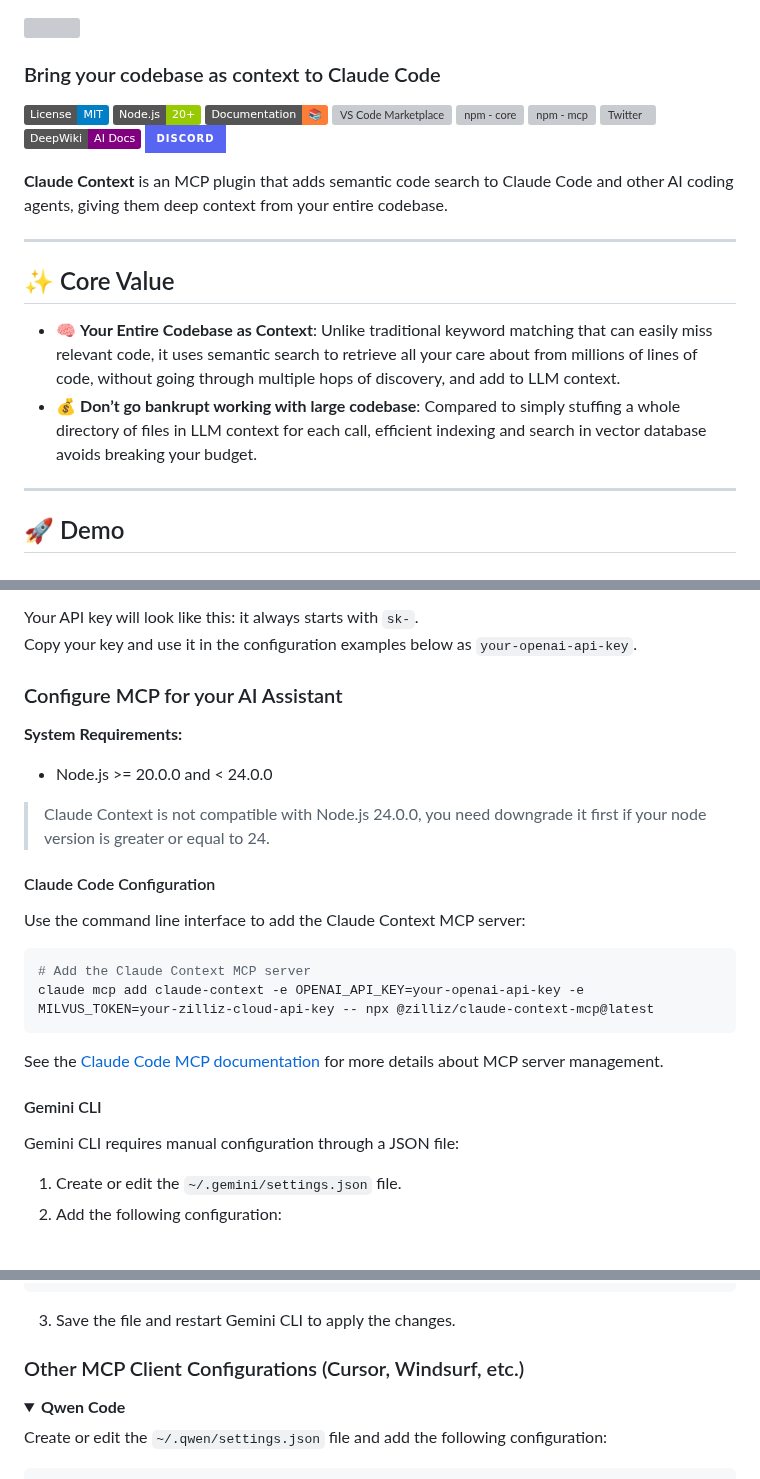
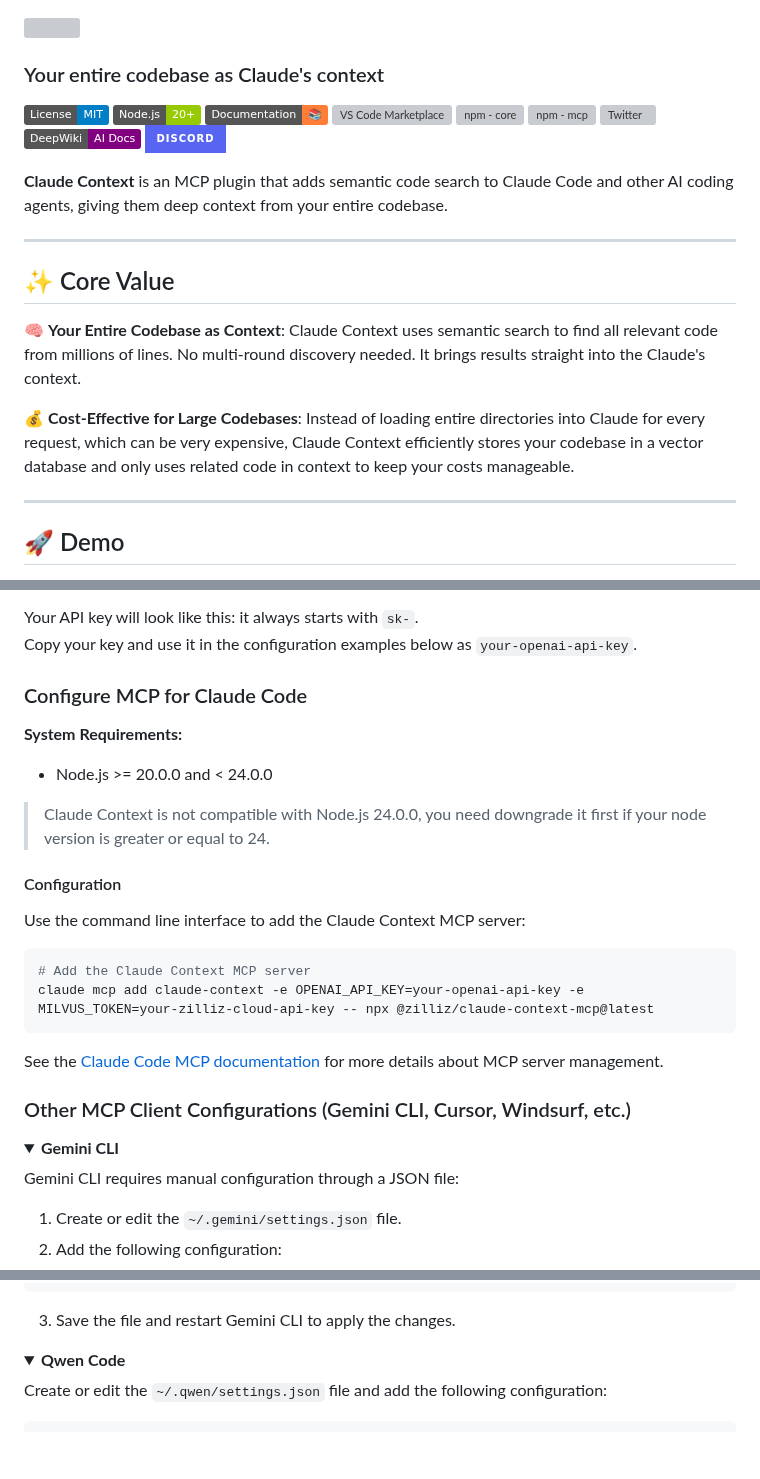
Before and after one commit to zilliztech/claude-context, a Markdown page: README.md, 3 parts joined by grey strips. Drawn GitHub-style; folded sections open; badges without logos; blank space fills up the shorter version; grey boxes are pictures that could not be loaded.

Commit message:
refine description (#131)
Signed-off-by: codingjaguar <jiang.chen@zilliz.com>

````diff
--- a/README.md
+++ b/README.md
@@ -1,5 +1,5 @@
 ![](assets/claude-context.png)
-### Bring your codebase as context to Claude Code
+### Your entire codebase as Claude's context
 
 [![License](https://img.shields.io/badge/License-MIT-blue.svg)](https://opensource.org/licenses/MIT)
 [![Node.js](https://img.shields.io/badge/Node.js-20%2B-green.svg)](https://nodejs.org/)
@@ -18,8 +18,9 @@
 
 ## ✨ Core Value
 
-- 🧠 **Your Entire Codebase as Context**: Unlike traditional keyword matching that can easily miss relevant code, it uses semantic search to retrieve all your care about from millions of lines of code, without going through multiple hops of discovery, and add to LLM context.
-- 💰 **Don’t go bankrupt working with large codebase**: Compared to simply stuffing a whole directory of files in LLM context for each call, efficient indexing and search in vector database avoids breaking your budget.
+🧠 **Your Entire Codebase as Context**: Claude Context uses semantic search to find all relevant code from millions of lines. No multi-round discovery needed. It brings results straight into the Claude's context.
+
+💰 **Cost-Effective for Large Codebases**: Instead of loading entire directories into Claude for every request, which can be very expensive, Claude Context efficiently stores your codebase in a vector database and only uses related code in context to keep your costs manageable.
 
 ---
 
@@ -52,13 +53,13 @@ Copy your key and use it in the configuration examples below as `your-openai-api
 
 </details>
 
-### Configure MCP for your AI Assistant
+### Configure MCP for Claude Code
 
 **System Requirements:**
 - Node.js >= 20.0.0 and < 24.0.0
 > Claude Context is not compatible with Node.js 24.0.0, you need downgrade it first if your node version is greater or equal to 24.
 
-#### Claude Code Configuration
+#### Configuration
 
 Use the command line interface to add the Claude Context MCP server:
 
@@ -69,7 +70,11 @@ claude mcp add claude-context -e OPENAI_API_KEY=your-openai-api-key -e MILVUS_TO
 
 See the [Claude Code MCP documentation](https://docs.anthropic.com/en/docs/claude-code/mcp) for more details about MCP server management.
 
-#### Gemini CLI
+
+### Other MCP Client Configurations (Gemini CLI, Cursor, Windsurf, etc.)
+
+<details>
+<summary><strong>Gemini CLI</strong></summary>
 
 Gemini CLI requires manual configuration through a JSON file:
 
@@ -92,9 +97,7 @@ Gemini CLI requires manual configuration through a JSON file:
 ```
 3. Save the file and restart Gemini CLI to apply the changes.
 
-### Other MCP Client Configurations (Cursor, Windsurf, etc.)
-
-
+</details>
 
 <details>
 <summary><strong>Qwen Code</strong></summary>
````
Also changed, not shown: other parts of README.md (+10 -8 lines).
